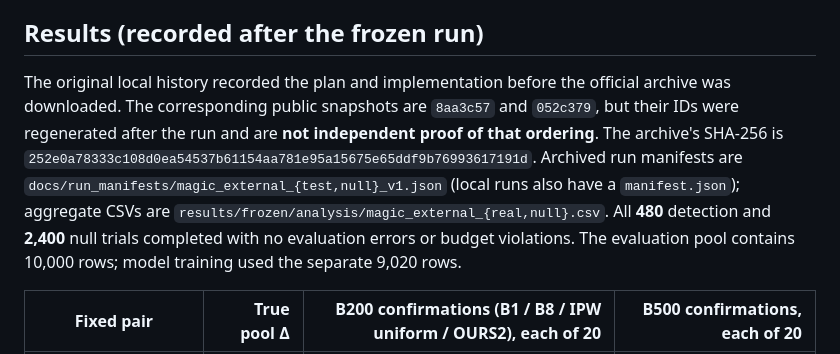
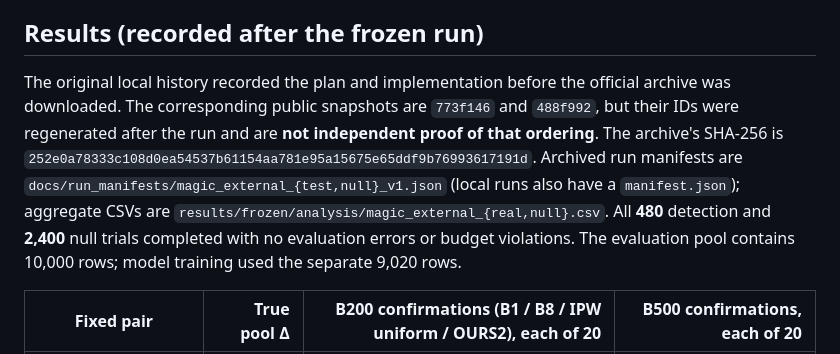
Before and after one commit to mishra-avdhesh/EvalDelta, a Markdown page: docs/EXTERNAL_CASE_STUDY.md, the part around the change. Drawn GitHub-style.

```diff
--- a/docs/EXTERNAL_CASE_STUDY.md
+++ b/docs/EXTERNAL_CASE_STUDY.md
@@ -17,7 +17,7 @@ The official dataset and raw/derived row-level matrices are **not** part of the
 
 ## Results (recorded after the frozen run)
 
-The original local history recorded the plan and implementation before the official archive was downloaded. The corresponding public snapshots are `8aa3c57` and `052c379`, but their IDs were regenerated after the run and are **not independent proof of that ordering**. The archive's SHA-256 is `252e0a78333c108d0ea54537b61154aa781e95a15675e65ddf9b76993617191d`. Archived run manifests are `docs/run_manifests/magic_external_{test,null}_v1.json` (local runs also have a `manifest.json`); aggregate CSVs are `results/frozen/analysis/magic_external_{real,null}.csv`. All **480** detection and **2,400** null trials completed with no evaluation errors or budget violations. The evaluation pool contains 10,000 rows; model training used the separate 9,020 rows.
+The original local history recorded the plan and implementation before the official archive was downloaded. The corresponding public snapshots are `773f146` and `488f992`, but their IDs were regenerated after the run and are **not independent proof of that ordering**. The archive's SHA-256 is `252e0a78333c108d0ea54537b61154aa781e95a15675e65ddf9b76993617191d`. Archived run manifests are `docs/run_manifests/magic_external_{test,null}_v1.json` (local runs also have a `manifest.json`); aggregate CSVs are `results/frozen/analysis/magic_external_{real,null}.csv`. All **480** detection and **2,400** null trials completed with no evaluation errors or budget violations. The evaluation pool contains 10,000 rows; model training used the separate 9,020 rows.
 
 | Fixed pair | True pool Δ | B200 confirmations (B1 / B8 / IPW uniform / OURS2), each of 20 | B500 confirmations, each of 20 |
 |---|---:|---:|---:|
```
Also changed, not shown: docs/REPRODUCE.md (+3 -3 lines), docs/RESULTS.md (+4 -3 lines).
